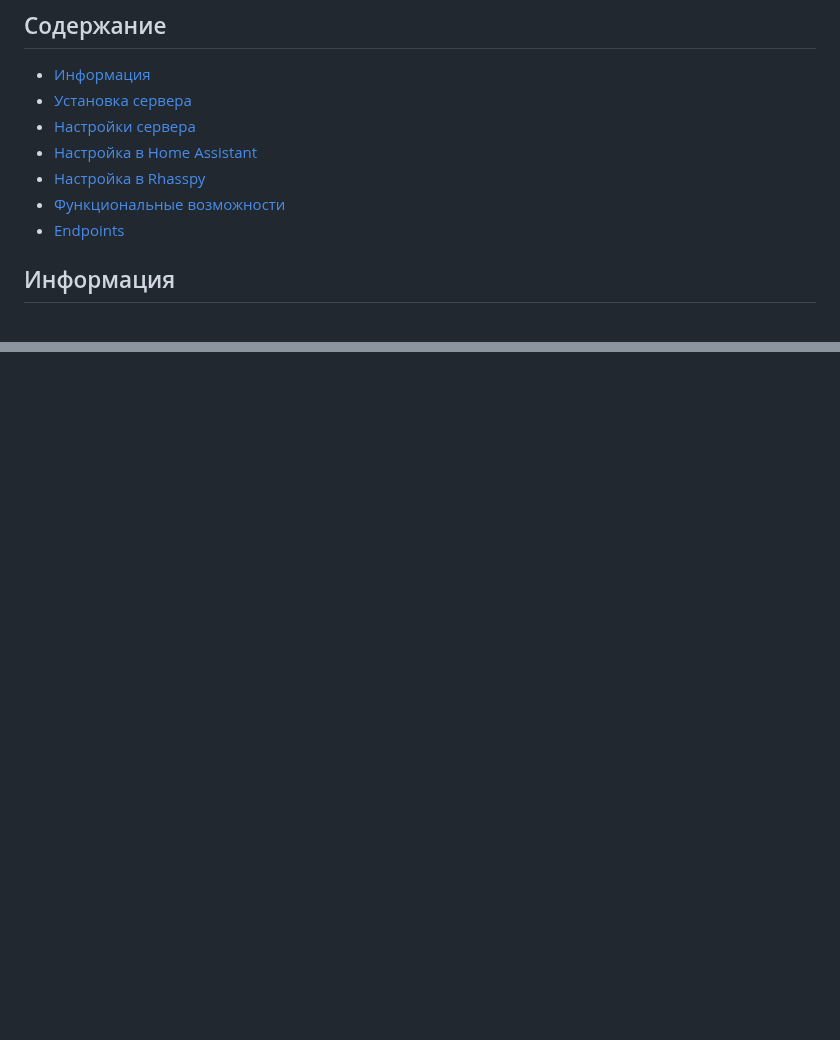
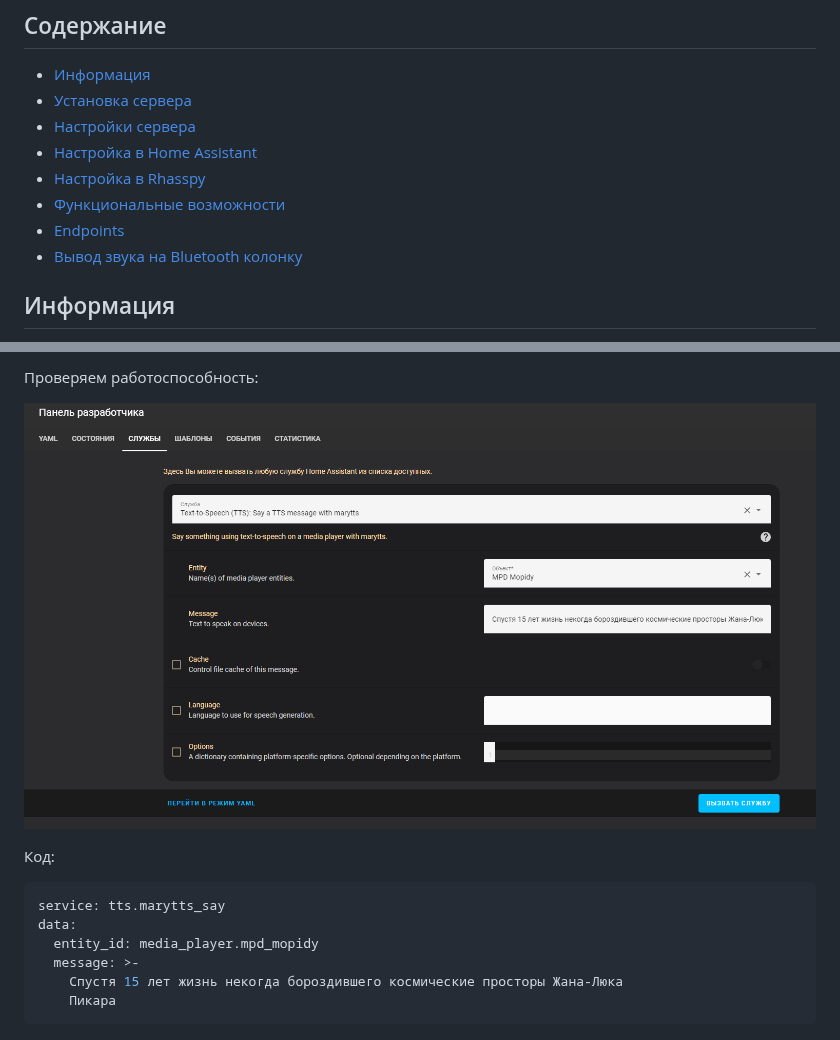
Before and after one commit to Navatusein/Silero-TTS-Service, a Markdown page: README.md, 2 parts joined by grey strips. Rendered like a GitHub page; pictures changed too: docs/TtsSay.png (added); blank space fills up the shorter version.

Commit message:
Added bluetooth speaker setup guide.
Signed-off-by: Navatusein <boghdan.kutsulima@gmail.com>

````diff
--- a/README.md
+++ b/README.md
@@ -15,6 +15,7 @@
 - [Настройка в Rhasspy](#rhasspy-configure)
 - [Функциональные возможности](#features)
 - [Endpoints](#endpoints)
+- [Вывод звука на Bluetooth колонку](#bluetooth-speaker)
 
 
 <a id="information"></a>
@@ -225,3 +313,18 @@ Lorem ipsum dolor sit amet.
+Проверяем работоспособность:
+
+![TtsSay]
+
+Код:
+
+```yaml
+service: tts.marytts_say
+data:
+  entity_id: media_player.mpd_mopidy
+  message: >-
+    Спустя 15 лет жизнь некогда бороздившего космические просторы Жана-Люка
+    Пикара
+```
+
 [aarch64-badge]: https://img.shields.io/badge/aarch64-no-red.svg?style=for-the-badge
 [amd64-badge]: https://img.shields.io/badge/amd64-yes-green.svg?style=for-the-badge
 [armhf-badge]: https://img.shields.io/badge/armhf-no-red.svg?style=for-the-badge
````
Also changed, not shown: other parts of README.md (+101 -0 lines), docs/ClientConf.png (added), docs/MopidyConfig.png (added), docs/RebootHa.png (added), docs/RhasspyAssistantConfig.png (added).
